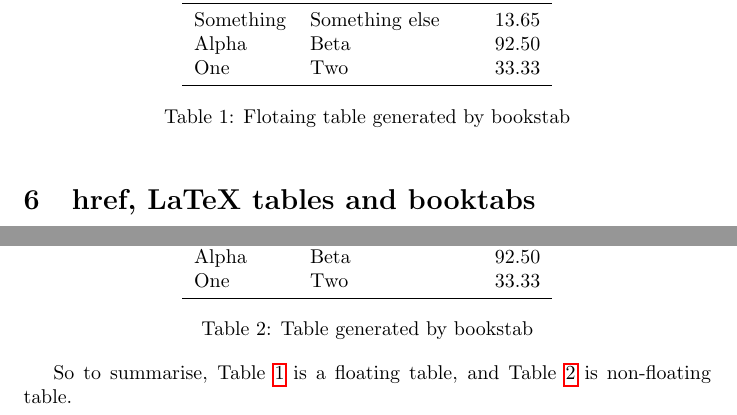
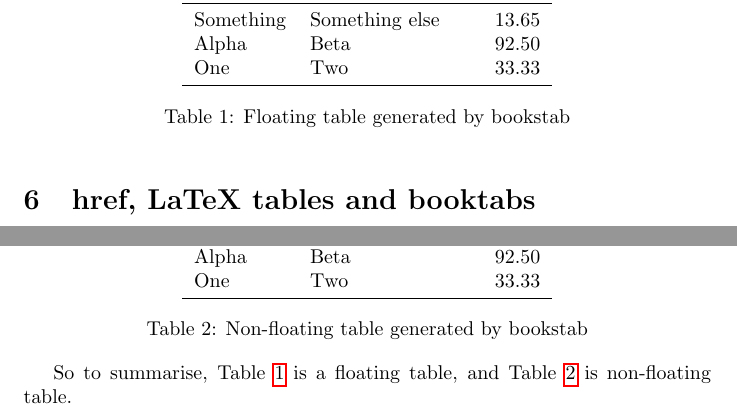
Before and after one commit to jfspps/howtos, a LaTeX problem sheet (LaTeX/examples/example_6.tex): two parts of page 3 of 3, joined at a grey line, cut so that both start at the same text. Compiled offline with pdfLaTeX.

Commit message:
minor updates to latex part 6

```diff
--- a/LaTeX/examples/example_6.tex
+++ b/LaTeX/examples/example_6.tex
@@ -93,7 +93,7 @@ The header row starts with a thick line denoted by \textbackslash toprule, the c
 	One & Two & 33.33 \\
 	\bottomrule
 	\end{tabular}
-	\caption{Flotaing table generated by bookstab}
+	\caption{Floating table generated by bookstab}
 	\label{Ta:floatingtable}
 \end{center}
 \end{table}
@@ -112,7 +112,7 @@ So, to force the table to show below, as shown below, use a \textit{non-floating
 	One & Two & 33.33 \\
 	\bottomrule
 	\end{tabular}
-	\captionof{table}{Table generated by bookstab}
+	\captionof{table}{Non-floating table generated by bookstab}
 	\label{Ta:nonfloatingtable}
 \end{center}
 
```
Also changed, not shown: LaTeX/Source file basics 6.md (+2 -2 lines), LaTeX/examples/example_6.pdf.
